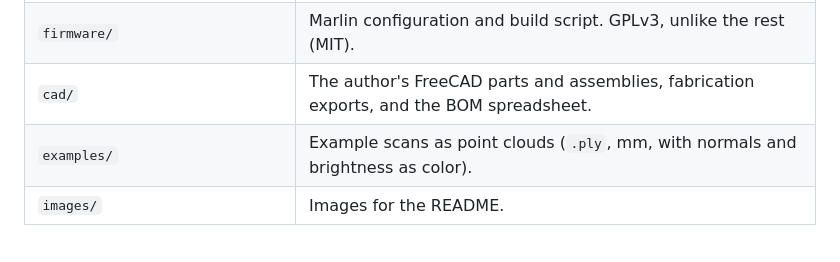
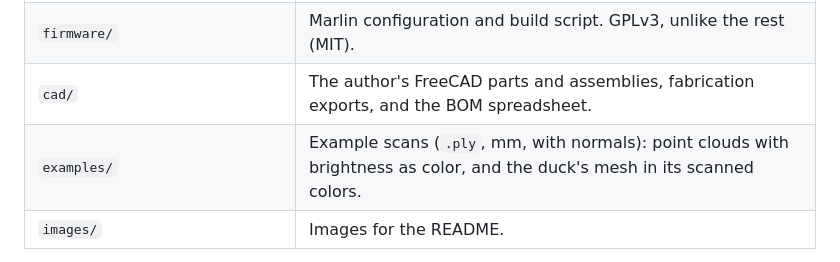
Before and after one commit to HazenBabcock/revopoint-lat-lon-scanner, a Markdown page: notes/agent-guide.md, the part around the change. Drawn GitHub-style.

```diff
--- a/notes/agent-guide.md
+++ b/notes/agent-guide.md
@@ -30,7 +30,7 @@ and options, read these first:
 | `tests/` | pytest tests for `reconstruct`. They use synthetic data and need no hardware. |
 | `firmware/` | Marlin configuration and build script. GPLv3, unlike the rest (MIT). |
 | `cad/` | The author's FreeCAD parts and assemblies, fabrication exports, and the BOM spreadsheet. |
-| `examples/` | Example scans as point clouds (`.ply`, mm, with normals and brightness as color). |
+| `examples/` | Example scans (`.ply`, mm, with normals): point clouds with brightness as color, and the duck's mesh in its scanned colors. |
 | `images/` | Images for the README. |
 
 Scan data lives outside the repo, by default in
```
Also changed, not shown: README.md (+6 -5 lines), images/overview.jpg, 1 other file.
